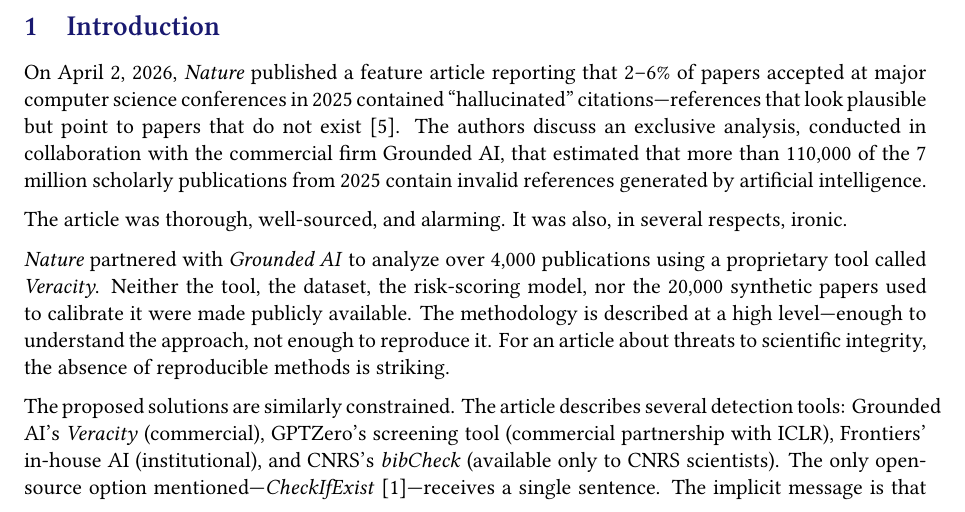
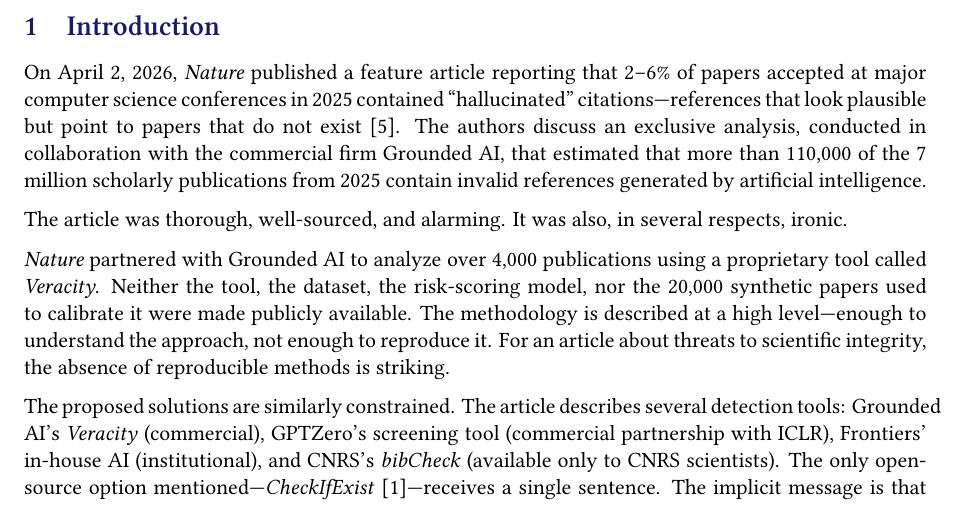
Before and after one commit to OhioMathTeacher/Ohio-Journal-of-School-Mathematics, a LaTeX paper (paper/paper.tex, which reads paper/sections/introduction.tex): part of page 1 of 9, cut so that both start at the same text. Compiled offline with XeLaTeX.

Commit message:
Fix italicization: roman for company names, italic for tool names
Grounded AI is a company (roman), Veracity is a product (italic).
Applied consistently throughout introduction.

https://claude.ai/code/session_015MRk1f3tX8Z7jmwfPzhDJD

```diff
--- a/paper/sections/introduction.tex
+++ b/paper/sections/introduction.tex
@@ -4,7 +4,7 @@
 
 The article was thorough, well-sourced, and alarming. It was also, in several respects, ironic.
 
-\textit{Nature} partnered with \emph{Grounded AI} to analyze over 4{,}000 publications using a proprietary tool called \emph{Veracity}. Neither the tool, the dataset, the risk-scoring model, nor the 20{,}000 synthetic papers used to calibrate it were made publicly available. The methodology is described at a high level---enough to understand the approach, not enough to reproduce it. For an article about threats to scientific integrity, the absence of reproducible methods is striking.
+\textit{Nature} partnered with Grounded AI to analyze over 4{,}000 publications using a proprietary tool called \emph{Veracity}. Neither the tool, the dataset, the risk-scoring model, nor the 20{,}000 synthetic papers used to calibrate it were made publicly available. The methodology is described at a high level---enough to understand the approach, not enough to reproduce it. For an article about threats to scientific integrity, the absence of reproducible methods is striking.
 
 The proposed solutions are similarly constrained. The article describes several detection tools: Grounded AI's \emph{Veracity} (commercial), GPTZero's screening tool (commercial partnership with ICLR), Frontiers' in-house AI (institutional), and CNRS's \emph{bibCheck} (available only to CNRS scientists). The only open-source option mentioned---\emph{CheckIfExist} \citep{abbonato2026}---receives a single sentence. The implicit message is that detection requires either money or institutional affiliation. Yet the researchers most vulnerable to hallucinated citations---editors of small journals, independent reviewers, scholars at under-resourced institutions---are precisely the ones who lack both.
 
```
Also changed, not shown: paper/sections/introduction.tex (2 more changed lines).
